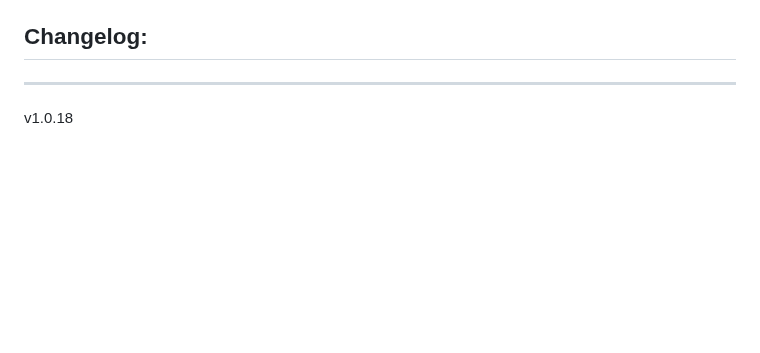
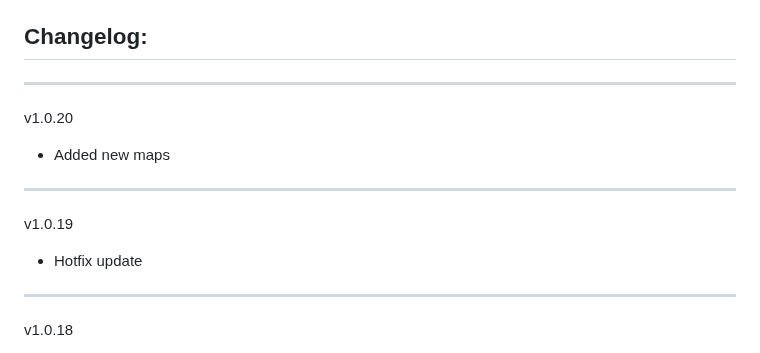
Before and after one commit to Forgotten-Adventures/FA_Battlemaps, a Markdown page: README.md, the part around the change. Drawn GitHub-style; blank space fills up the shorter version.

```diff
--- a/README.md
+++ b/README.md
@@ -54,6 +54,12 @@ Module Settings allow you to
 ![ModuleSettings2](ModuleSettings2.jpg)
 
 ## Changelog:
+_____________
+v1.0.20
+* Added new maps
+_____________
+v1.0.19
+* Hotfix update
 _____________
 v1.0.18
 * Hotfix update
```
